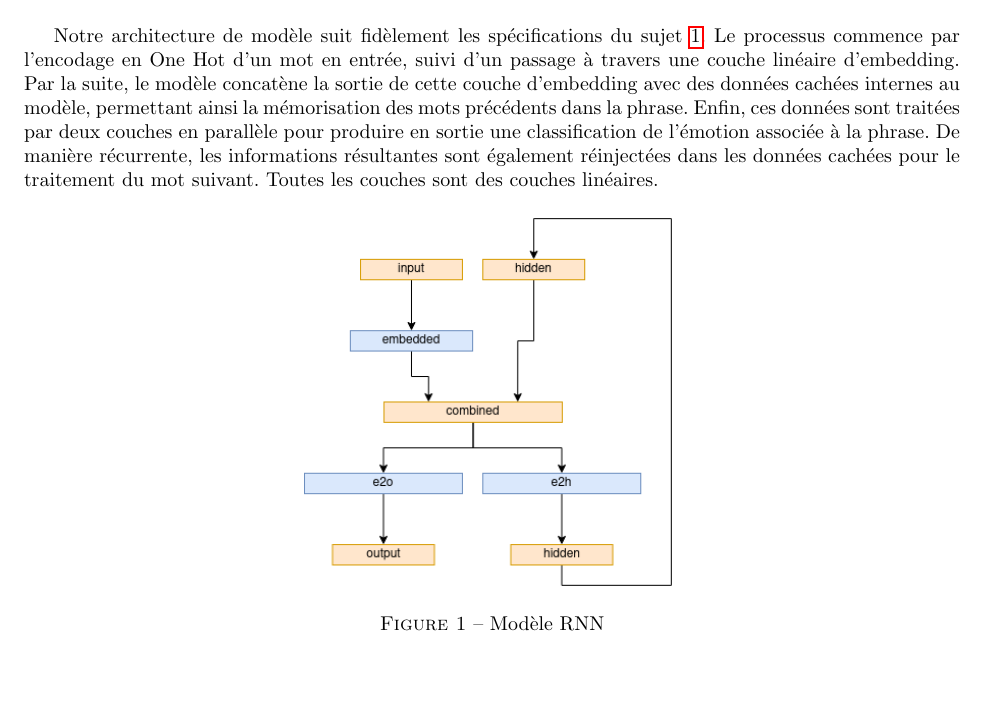
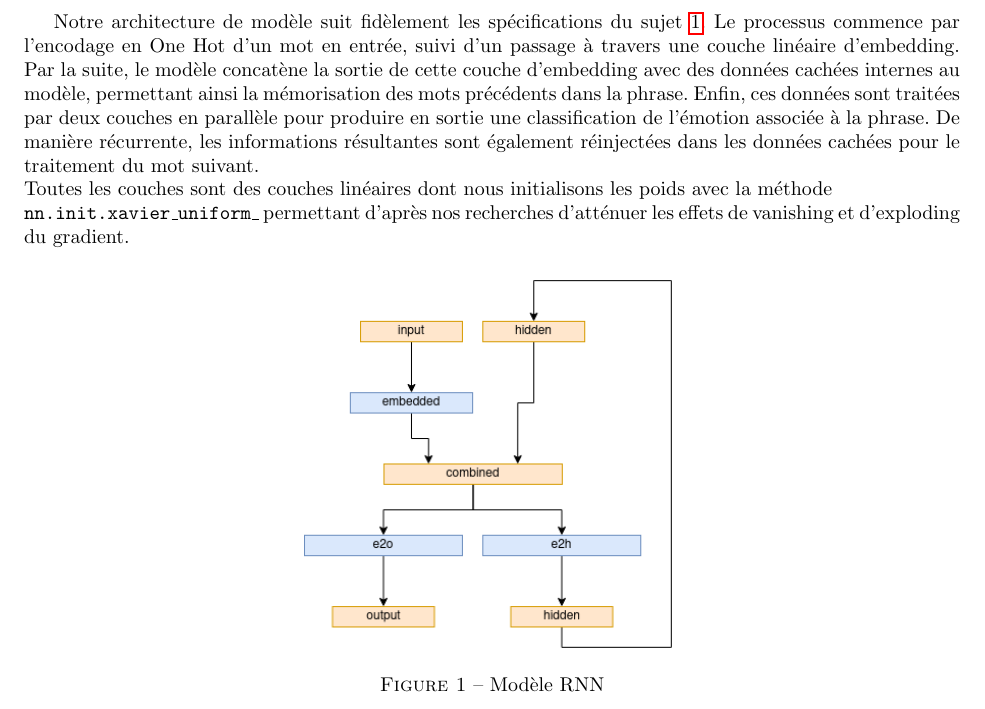
Before and after one commit to ajreckof/biml-nlp, a LaTeX document (rapport/rapport.tex): part of page 2 of 3, cut so that both start at the same text, the shorter picture padded with empty space. Compiled offline with pdfLaTeX.

Commit message:
Le bon xav

```diff
--- a/rapport/rapport.tex
+++ b/rapport/rapport.tex
@@ -36,7 +36,8 @@
 \newpage
 
 \section{Modèle}
-Notre architecture de modèle suit fidèlement les spécifications du sujet \ref{fig:modele_rnn}. Le processus commence par l'encodage en One Hot d'un mot en entrée, suivi d'un passage à travers une couche linéaire d'embedding. Par la suite, le modèle concatène la sortie de cette couche d'embedding avec des données cachées internes au modèle, permettant ainsi la mémorisation des mots précédents dans la phrase. Enfin, ces données sont traitées par deux couches en parallèle pour produire en sortie une classification de l'émotion associée à la phrase. De manière récurrente, les informations résultantes sont également réinjectées dans les données cachées pour le traitement du mot suivant. Toutes les couches sont des couches linéaires.
+Notre architecture de modèle suit fidèlement les spécifications du sujet \ref{fig:modele_rnn}. Le processus commence par l'encodage en One Hot d'un mot en entrée, suivi d'un passage à travers une couche linéaire d'embedding. Par la suite, le modèle concatène la sortie de cette couche d'embedding avec des données cachées internes au modèle, permettant ainsi la mémorisation des mots précédents dans la phrase. Enfin, ces données sont traitées par deux couches en parallèle pour produire en sortie une classification de l'émotion associée à la phrase. De manière récurrente, les informations résultantes sont également réinjectées dans les données cachées pour le traitement du mot suivant. \\
+Toutes les couches sont des couches linéaires dont nous initialisons les poids avec la méthode\\ \texttt{nn.init.xavier\_uniform\_} permettant d'après nos recherches d'atténuer les effets de vanishing et d'exploding du gradient.
 
 \begin{figure}[H]
     \centering
```
